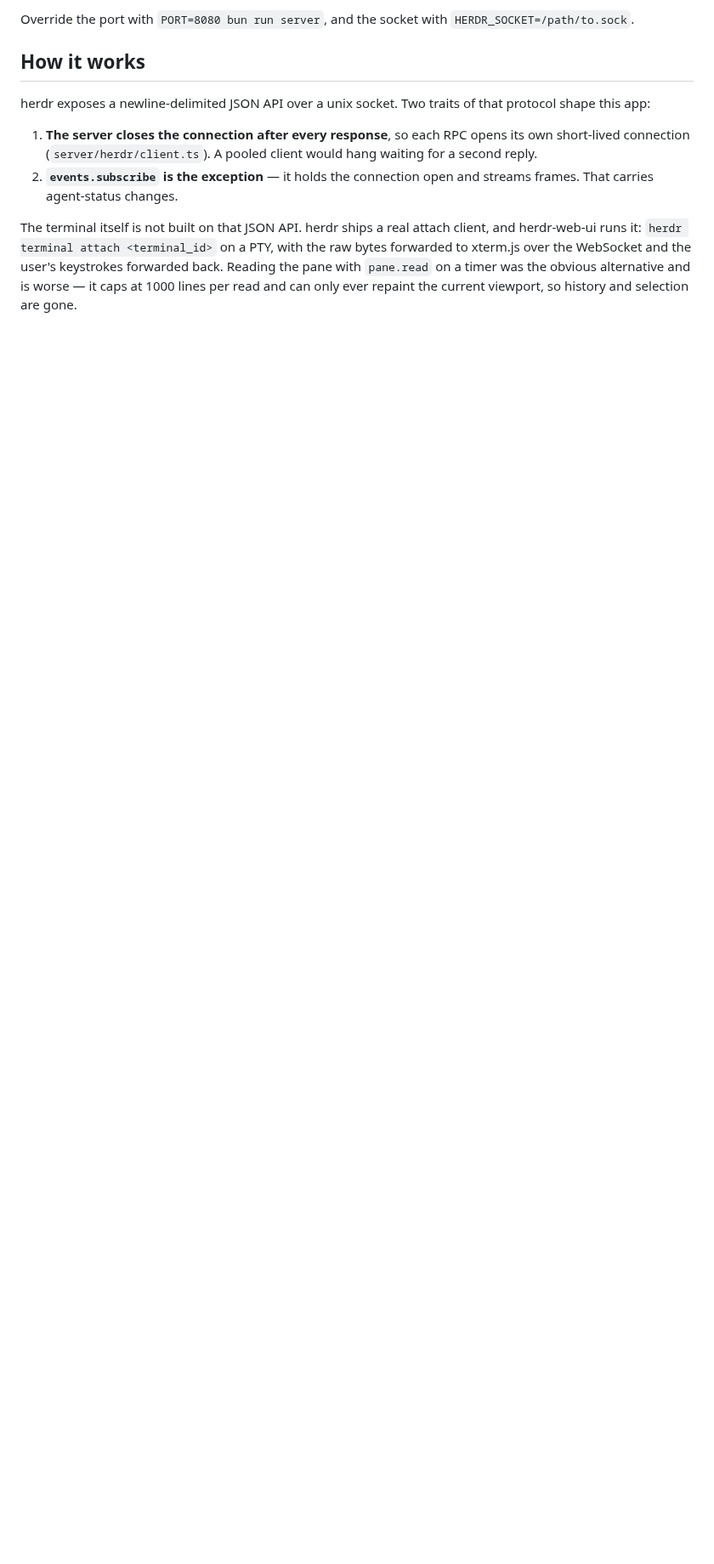
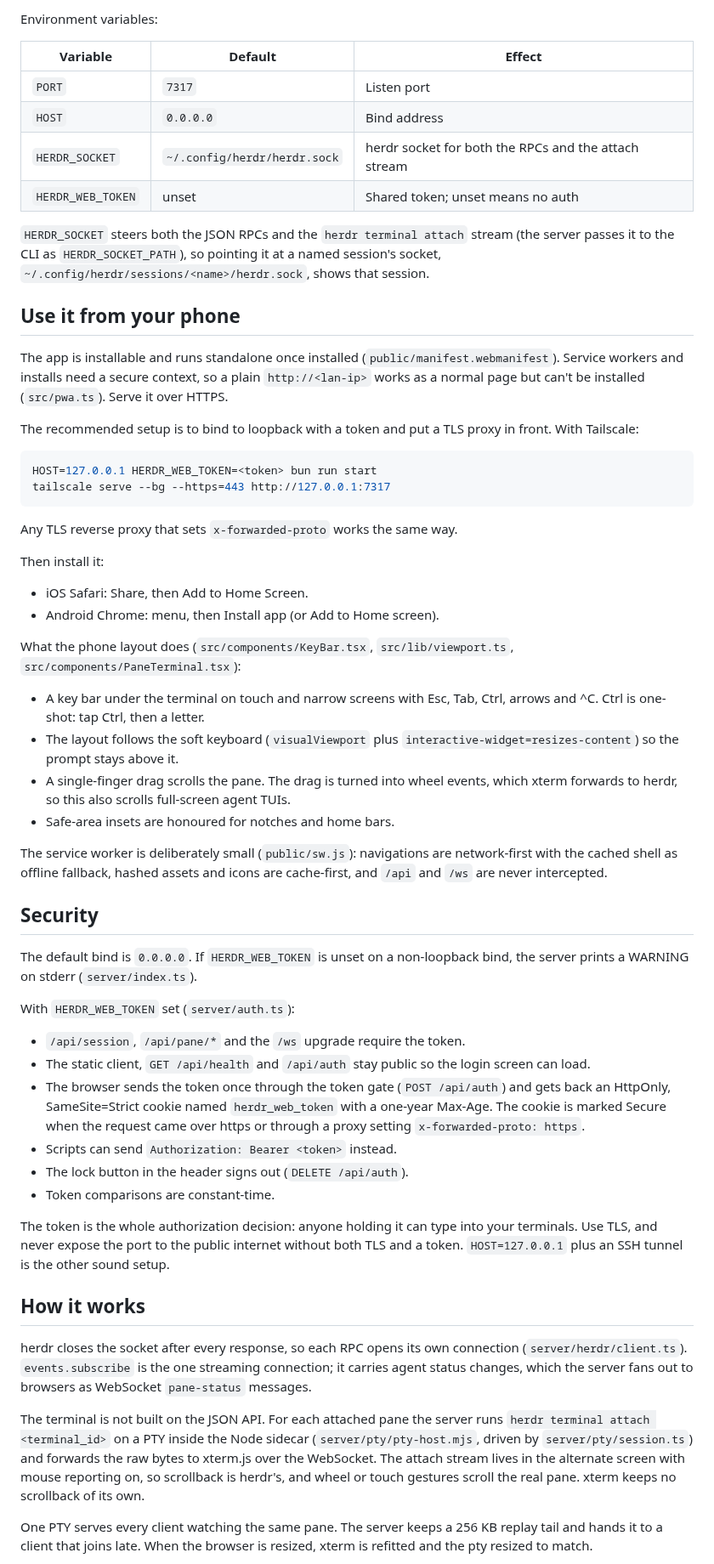
Before and after one commit to Yoonwoo-Ha/herdr-web-ui, a Markdown page: README.md, the part around one of its changes. Shown at 85% size. GitHub-like rendering; blank space fills up the shorter version.

````diff
--- a/README.md
+++ b/README.md
@@ -28,22 +68,63 @@ bun run dev            # Vite on :5173, proxying /api and /ws to :7317
 ```
 
-Override the port with `PORT=8080 bun run server`, and the socket with `HERDR_SOCKET=/path/to.sock`.
+Environment variables:
+
+| Variable | Default | Effect |
+| --- | --- | --- |
+| `PORT` | `7317` | Listen port |
+| `HOST` | `0.0.0.0` | Bind address |
+| `HERDR_SOCKET` | `~/.config/herdr/herdr.sock` | herdr socket for both the RPCs and the attach stream |
+| `HERDR_WEB_TOKEN` | unset | Shared token; unset means no auth |
+
+`HERDR_SOCKET` steers both the JSON RPCs and the `herdr terminal attach` stream (the server passes it to the CLI as `HERDR_SOCKET_PATH`), so pointing it at a named session's socket, `~/.config/herdr/sessions/<name>/herdr.sock`, shows that session.
+
+## Use it from your phone
+
+The app is installable and runs standalone once installed (`public/manifest.webmanifest`). Service workers and installs need a secure context, so a plain `http://<lan-ip>` works as a normal page but can't be installed (`src/pwa.ts`). Serve it over HTTPS.
+
+The recommended setup is to bind to loopback with a token and put a TLS proxy in front. With Tailscale:
+
+```bash
+HOST=127.0.0.1 HERDR_WEB_TOKEN=<token> bun run start
+tailscale serve --bg --https=443 http://127.0.0.1:7317
+```
+
+Any TLS reverse proxy that sets `x-forwarded-proto` works the same way.
+
+Then install it:
+
+- iOS Safari: Share, then Add to Home Screen.
+- Android Chrome: menu, then Install app (or Add to Home screen).
+
+What the phone layout does (`src/components/KeyBar.tsx`, `src/lib/viewport.ts`, `src/components/PaneTerminal.tsx`):
+
+- A key bar under the terminal on touch and narrow screens with Esc, Tab, Ctrl, arrows and ^C. Ctrl is one-shot: tap Ctrl, then a letter.
+- The layout follows the soft keyboard (`visualViewport` plus `interactive-widget=resizes-content`) so the prompt stays above it.
+- A single-finger drag scrolls the pane. The drag is turned into wheel events, which xterm forwards to herdr, so this also scrolls full-screen agent TUIs.
+- Safe-area insets are honoured for notches and home bars.
+
+The service worker is deliberately small (`public/sw.js`): navigations are network-first with the cached shell as offline fallback, hashed assets and icons are cache-first, and `/api` and `/ws` are never intercepted.
+
+## Security
+
+The default bind is `0.0.0.0`. If `HERDR_WEB_TOKEN` is unset on a non-loopback bind, the server prints a WARNING on stderr (`server/index.ts`).
+
+With `HERDR_WEB_TOKEN` set (`server/auth.ts`):
+
+- `/api/session`, `/api/pane/*` and the `/ws` upgrade require the token.
+- The static client, `GET /api/health` and `/api/auth` stay public so the login screen can load.
+- The browser sends the token once through the token gate (`POST /api/auth`) and gets back an HttpOnly, SameSite=Strict cookie named `herdr_web_token` with a one-year Max-Age. The cookie is marked Secure when the request came over https or through a proxy setting `x-forwarded-proto: https`.
+- Scripts can send `Authorization: Bearer <token>` instead.
+- The lock button in the header signs out (`DELETE /api/auth`).
+- Token comparisons are constant-time.
+
+The token is the whole authorization decision: anyone holding it can type into your terminals. Use TLS, and never expose the port to the public internet without both TLS and a token. `HOST=127.0.0.1` plus an SSH tunnel is the other sound setup.
 
 ## How it works
 
-herdr exposes a newline-delimited JSON API over a unix socket. Two traits of that
-protocol shape this app:
+herdr closes the socket after every response, so each RPC opens its own connection (`server/herdr/client.ts`). `events.subscribe` is the one streaming connection; it carries agent status changes, which the server fans out to browsers as WebSocket `pane-status` messages.
 
-1. **The server closes the connection after every response**, so each RPC opens its own
-   short-lived connection (`server/herdr/client.ts`). A pooled client would hang waiting
-   for a second reply.
-2. **`events.subscribe` is the exception** — it holds the connection open and streams
-   frames. That carries agent-status changes.
+The terminal is not built on the JSON API. For each attached pane the server runs `herdr terminal attach <terminal_id>` on a PTY inside the Node sidecar (`server/pty/pty-host.mjs`, driven by `server/pty/session.ts`) and forwards the raw bytes to xterm.js over the WebSocket. The attach stream lives in the alternate screen with mouse reporting on, so scrollback is herdr's, and wheel or touch gestures scroll the real pane. xterm keeps no scrollback of its own.
 
-The terminal itself is not built on that JSON API. herdr ships a real attach client, and
-herdr-web-ui runs it: `herdr terminal attach <terminal_id>` on a PTY, with the raw bytes
-forwarded to xterm.js over the WebSocket and the user's keystrokes forwarded back. Reading
-the pane with `pane.read` on a timer was the obvious alternative and is worse — it caps at
-1000 lines per read and can only ever repaint the current viewport, so history and
-selection are gone.
+One PTY serves every client watching the same pane. The server keeps a 256 KB replay tail and hands it to a client that joins late. When the browser is resized, xterm is refitted and the pty resized to match.
 
````
Also changed, not shown: other parts of README.md (+113 -76 lines), docs/screenshots/desktop.png (added), docs/screenshots/mobile.png (added).
